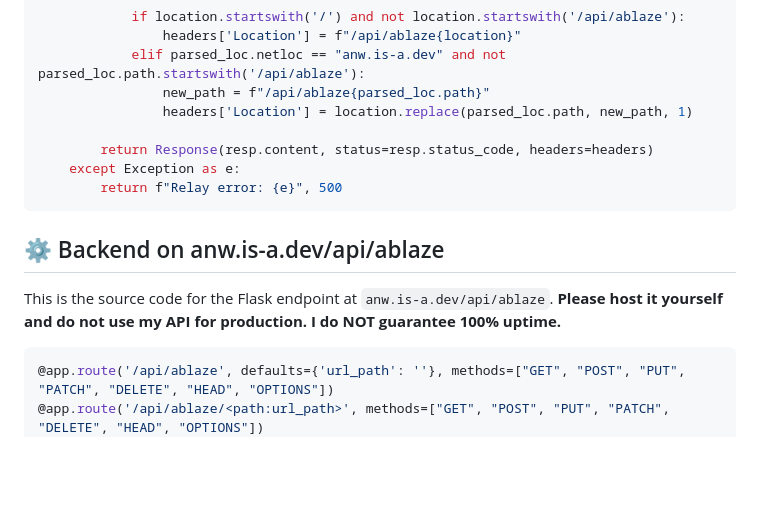
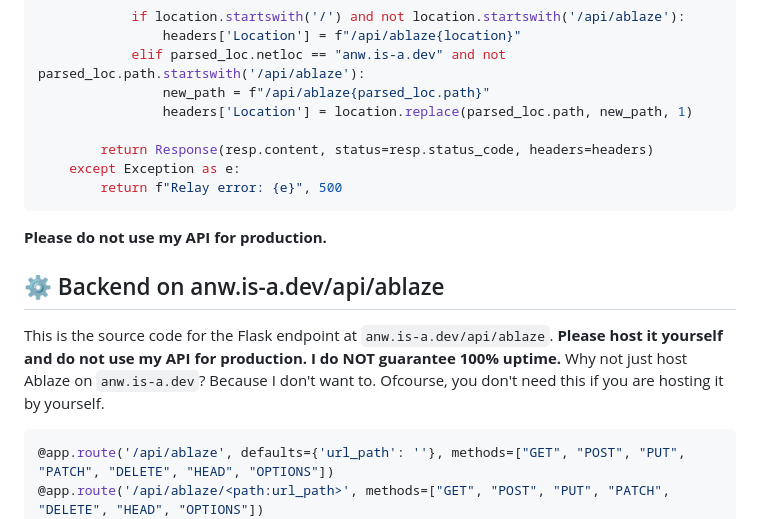
Before and after one commit to SubhrajitSain/ablaze, a Markdown page: README.md, the part around the change. GitHub-like rendering; blank space fills up the shorter version.

Commit message:
docs: update messages

````diff
--- a/README.md
+++ b/README.md
@@ -63,9 +63,11 @@ def relay(path):
         return f"Relay error: {e}", 500
 ```
 
+**Please do not use my API for production.**
+
 ## ⚙ Backend on anw.is-a.dev/api/ablaze
 
-This is the source code for the Flask endpoint at `anw.is-a.dev/api/ablaze`. **Please host it yourself and do not use my API for production. I do NOT guarantee 100% uptime.**
+This is the source code for the Flask endpoint at `anw.is-a.dev/api/ablaze`. **Please host it yourself and do not use my API for production. I do NOT guarantee 100% uptime.** Why not just host Ablaze on `anw.is-a.dev`? Because I don't want to. Ofcourse, you don't need this if you are hosting it by yourself.
 
 ```python
 @app.route('/api/ablaze', defaults={'url_path': ''}, methods=["GET", "POST", "PUT", "PATCH", "DELETE", "HEAD", "OPTIONS"])
````
